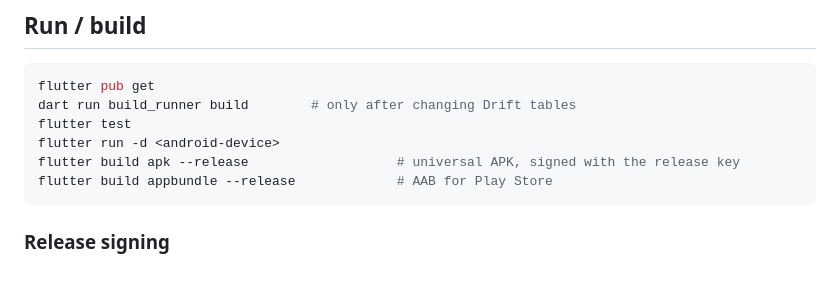
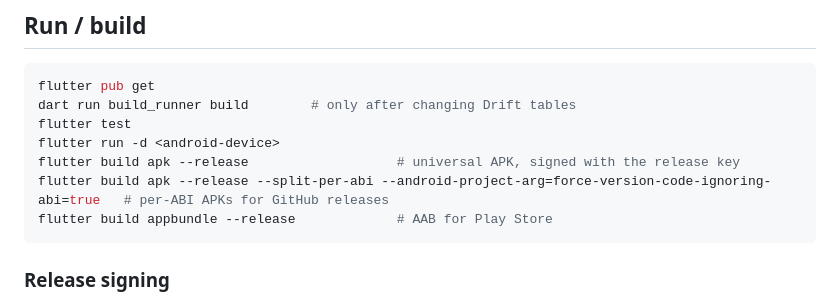
Before and after one commit to farhan475/finbro-app, a Markdown page: docs/DEVELOPMENT.md, the part around the change. Rendered like a GitHub page; blank space fills up the shorter version.

````diff
--- a/docs/DEVELOPMENT.md
+++ b/docs/DEVELOPMENT.md
@@ -56,6 +56,7 @@ dart run build_runner build        # only after changing Drift tables
 flutter test
 flutter run -d <android-device>
 flutter build apk --release                   # universal APK, signed with the release key
+flutter build apk --release --split-per-abi --android-project-arg=force-version-code-ignoring-abi=true   # per-ABI APKs for GitHub releases
 flutter build appbundle --release             # AAB for Play Store
 ```
 
````
Also changed, not shown: README.md (+7 -1 lines), docs/CHANGELOG.md (+1 -1 lines).
